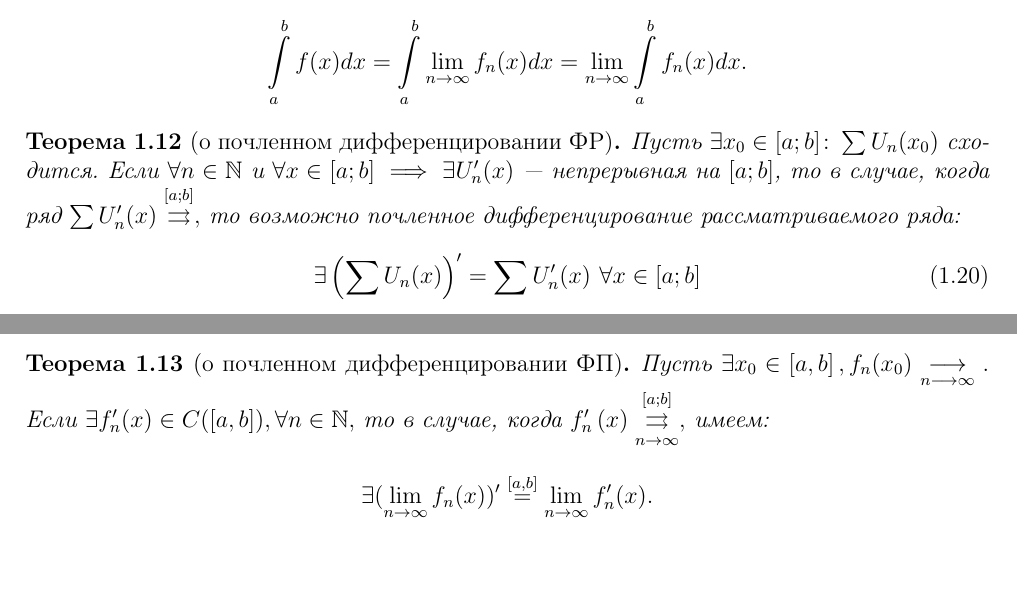
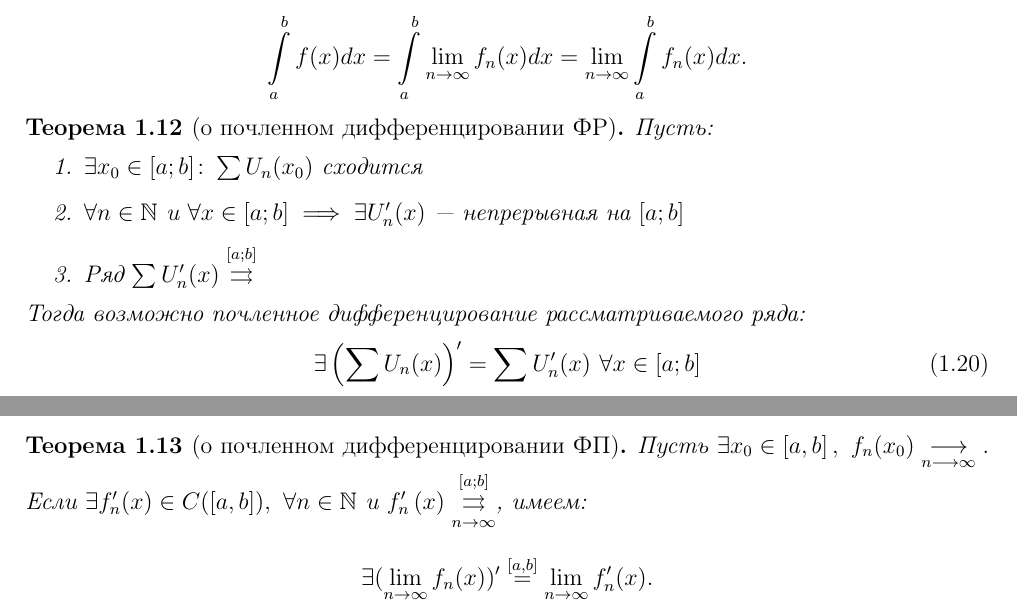
Before and after one commit to alex65536/bulatov-lectures-2, a LaTeX document (tex/chapter1.tex, which reads tex/chapter1/lec3.tex): two parts of pages 12 and 13 of 13, joined at a grey line, cut so that both start at the same text, the shorter picture padded with empty space. Compiled offline with pdfLaTeX.

Commit message:
Fixes for the chapter 1

```diff
--- a/tex/chapter1/lec3.tex
+++ b/tex/chapter1/lec3.tex
@@ -193,15 +193,15 @@
 \end{crl*}
 
 \begin{thm}[о почленном дифференцировании ФР]
-	Пусть $\exists x_0 \in [a; b] \colon \sum U_n(x_0)$ сходится.
-	Если
-	$
-	\forall n \in \N \text{ и } \forall x \in [a; b] \implies \exists U_n'(x)
-	$ --- непрерывная на $[a; b]$, то в случае, когда ряд
-	$
-	\sum U_n'(x) \overset{[a; b]}{\rightrightarrows},
-	$
-	то возможно почленное дифференцирование рассматриваемого ряда:
+	Пусть:
+	\begin{enumerate}
+		\item $\exists x_0 \in [a; b] \colon \sum U_n(x_0)$ сходится
+		\item $\forall n \in \N \text{ и } \forall x \in [a; b] \implies
+		\exists	U_n'(x)$ --- непрерывная на $[a; b]$
+		\item Ряд $\sum U_n'(x)
+		\overset{[a; b]}{\rightrightarrows}$
+	\end{enumerate}
+	Тогда возможно почленное дифференцирование рассматриваемого ряда:
 	\begin{equation} \label{eq:20}
 	\exists \left(\sum U_n(x)\right)' = \sum U_n'(x) \ \forall x \in [a; b]
 	\end{equation}
@@ -239,16 +239,12 @@
 	Из доказанной теоремы непосредственно следует:
 	\begin{thm}[о почленном дифференцировании ФП]
 		 Пусть
-		 $
-		 	\exists x_0\in \left[a,b\right], f_n(x_0)
-		 	\underset{n\longrightarrow \infty}{\longrightarrow}.
-		 $
+		 $ \exists x_0 \in \left[a,b\right], \ f_n(x_0)
+		 \underset{n\longrightarrow \infty}{\longrightarrow}. $
 		 Если
-		 $
-		 	\exists f_n'(x)\in C(\left[a,b\right]), \forall n\in \N,
-		 $
-		 то в случае, когда $ f_n'\left(x\right)  \overset{[a; b]}{\underset{n\to
-		 \infty}\rightrightarrows},$ имеем:
+		 $\exists f_n'(x) \in C(\left[a,b\right]), \ \forall n\in \N$ и
+		 $f_n' \left(x\right) \overset{[a; b]}{\underset{n\to
+		 \infty}\rightrightarrows}$, имеем:
 		 \begin{equation*}
 		 	\exists(\lim\limits_{n\to \infty}f_n(x))'
 		 	\overset{\left[a,b\right]}{=}
```
Also changed, not shown: tex/chapter1/lec2.tex (+18 -16 lines), tex/chapter1/lec3.tex (2 more changed lines).
